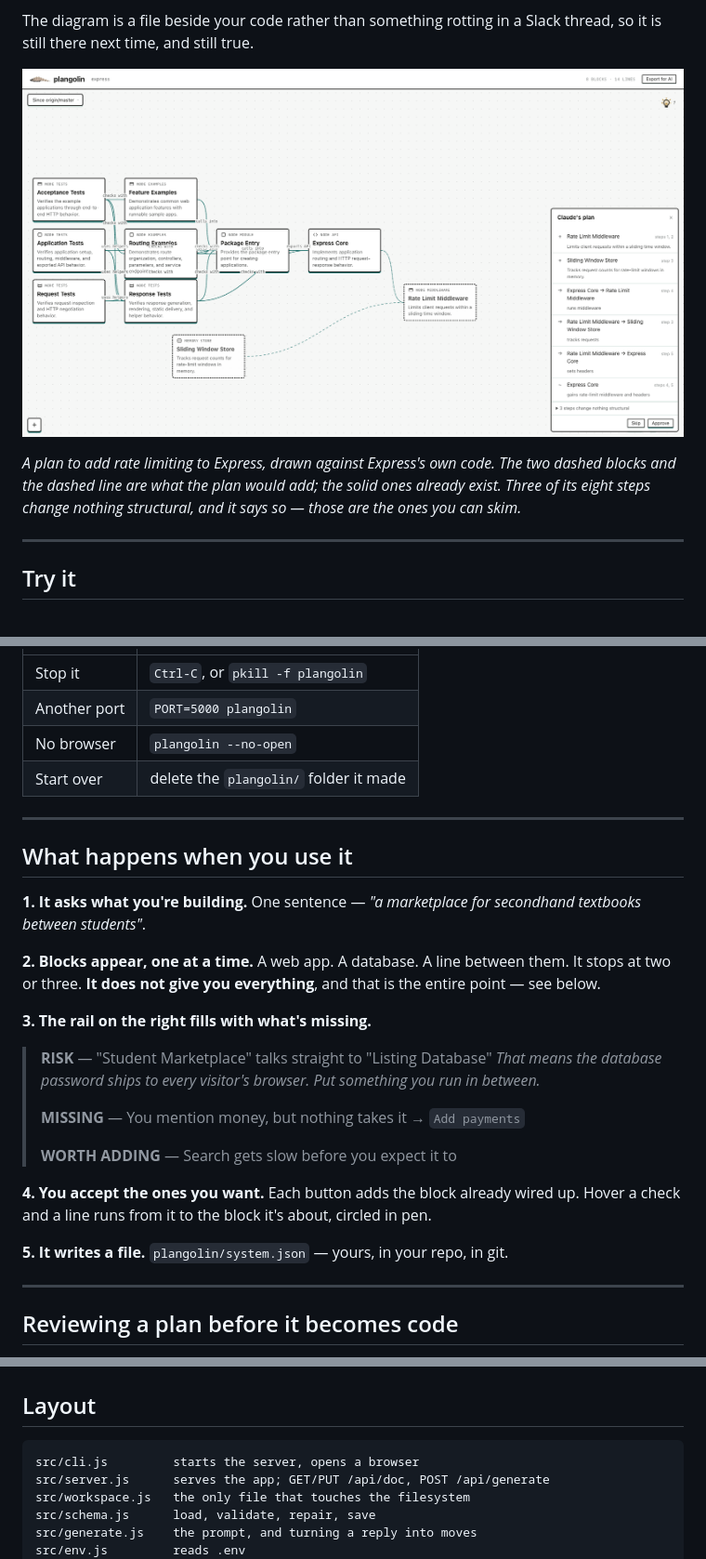
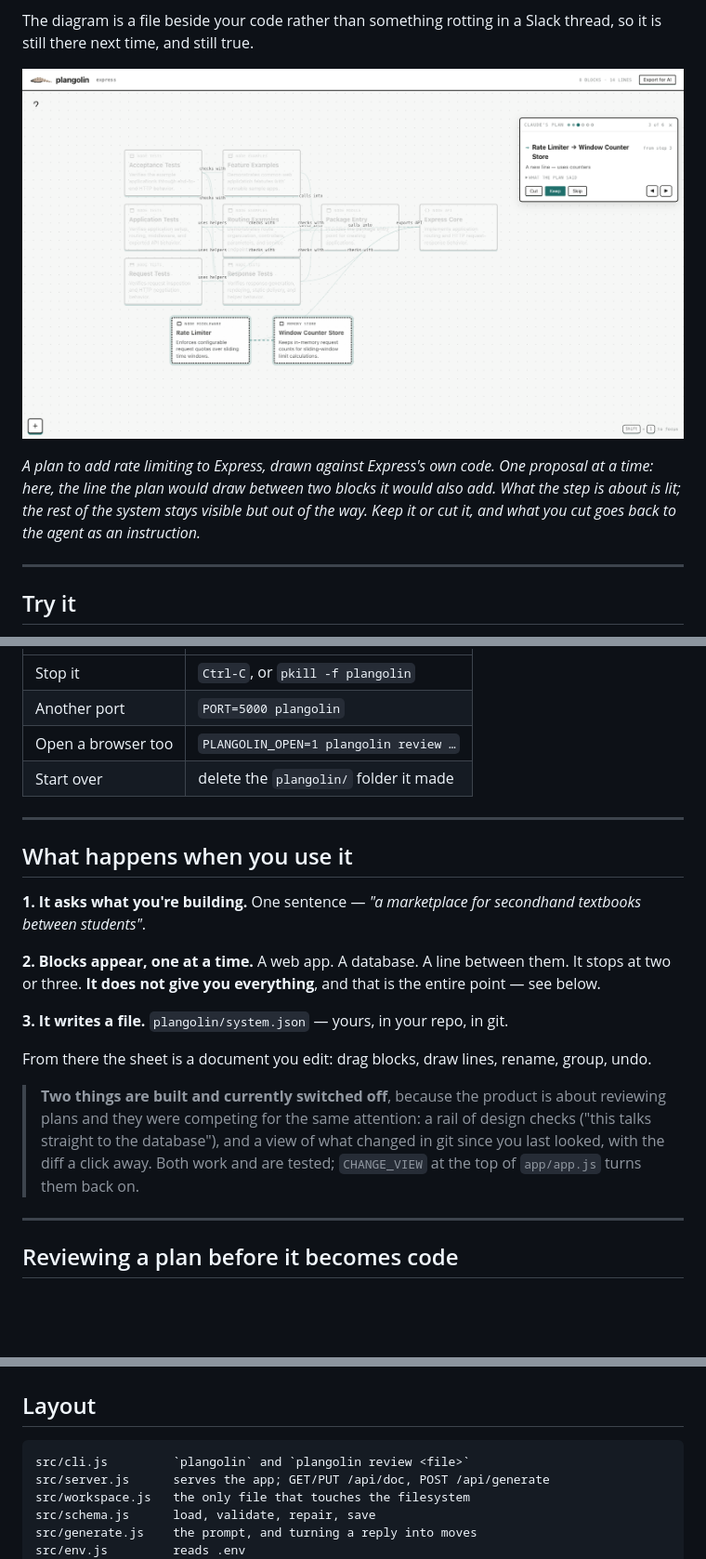
Before and after one commit to jakekeech/plangolin, a Markdown page: README.md, 3 parts joined by grey strips. Shown: that part at 93% size. Drawn GitHub-style; pictures changed too: screenshot.png; blank space fills up the shorter version.

Commit message:
Show the stepper, and stop describing what is switched off

````diff
--- a/README.md
+++ b/README.md
@@ -18,10 +18,11 @@ thread, so it is still there next time, and still true.
 
 ![plangolin](screenshot.png)
 
-*A plan to add rate limiting to Express, drawn against Express's own code. The
-two dashed blocks and the dashed line are what the plan would add; the solid
-ones already exist. Three of its eight steps change nothing structural, and it
-says so — those are the ones you can skim.*
+*A plan to add rate limiting to Express, drawn against Express's own code. One
+proposal at a time: here, the line the plan would draw between two blocks it
+would also add. What the step is about is lit; the rest of the system stays
+visible but out of the way. Keep it or cut it, and what you cut goes back to
+the agent as an instruction.*
 
 ---
 
@@ -63,7 +64,7 @@ hand.
 |---|---|
 | Stop it | `Ctrl-C`, or `pkill -f plangolin` |
 | Another port | `PORT=5000 plangolin` |
-| No browser | `plangolin --no-open` |
+| Open a browser too | `PLANGOLIN_OPEN=1 plangolin review …` |
 | Start over | delete the `plangolin/` folder it made |
 
 ---
@@ -77,20 +78,16 @@ secondhand textbooks between students"*.
 It stops at two or three. **It does not give you everything**, and that is the
 entire point — see below.
 
-**3. The rail on the right fills with what's missing.**
+**3. It writes a file.** `plangolin/system.json` — yours, in your repo, in git.
 
-> **RISK** — "Student Marketplace" talks straight to "Listing Database"
-> *That means the database password ships to every visitor's browser. Put
-> something you run in between.*
->
-> **MISSING** — You mention money, but nothing takes it → `Add payments`
->
-> **WORTH ADDING** — Search gets slow before you expect it to
+From there the sheet is a document you edit: drag blocks, draw lines, rename,
+group, undo.
 
-**4. You accept the ones you want.** Each button adds the block already wired up.
-Hover a check and a line runs from it to the block it's about, circled in pen.
-
-**5. It writes a file.** `plangolin/system.json` — yours, in your repo, in git.
+> **Two things are built and currently switched off**, because the product is
+> about reviewing plans and they were competing for the same attention: a rail
+> of design checks ("this talks straight to the database"), and a view of what
+> changed in git since you last looked, with the diff a click away. Both work
+> and are tested; `CHANGE_VIEW` at the top of `app/app.js` turns them back on.
 
 ---
 
@@ -365,7 +362,7 @@ app* should look like.
 ## Layout
 
 ```
-src/cli.js         starts the server, opens a browser
+src/cli.js         `plangolin` and `plangolin review <file>`
 src/server.js      serves the app; GET/PUT /api/doc, POST /api/generate
 src/workspace.js   the only file that touches the filesystem
 src/schema.js      load, validate, repair, save
````
